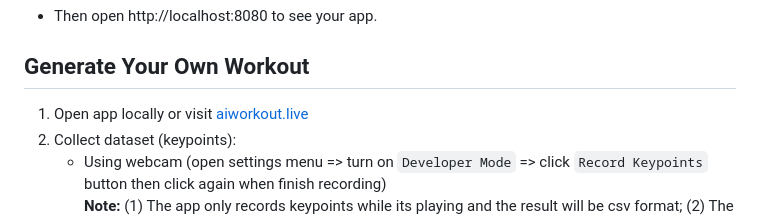
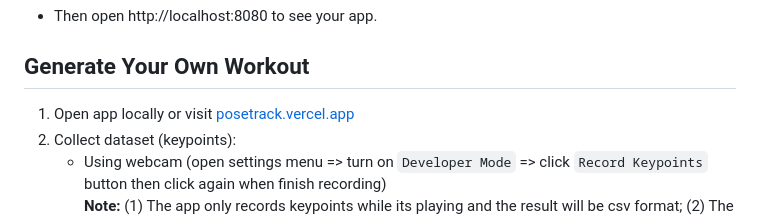
Before and after one commit to rohanag03/PoseTrack, a Markdown page: README.md, the part around the change. GitHub-like rendering.

```diff
--- a/README.md
+++ b/README.md
@@ -28,7 +28,7 @@ Image data which is obtained from video or webcam will be processed by pose dete
 - Then open http://localhost:8080 to see your app.
 
 ## Generate Your Own Workout
-1) Open app locally or visit [aiworkout.live](https://posetrack.vercel.app/)
+1) Open app locally or visit [posetrack.vercel.app](https://posetrack.vercel.app/)
 2) Collect dataset (keypoints):
     - Using webcam (open settings menu => turn on `Developer Mode` => click `Record Keypoints` button then click again when finish recording)
     **Note:** (1) The app only records keypoints while its playing and the result will be csv format; (2) The value of each keypoint always in resolution 640x360 (when use webcam only).
```
